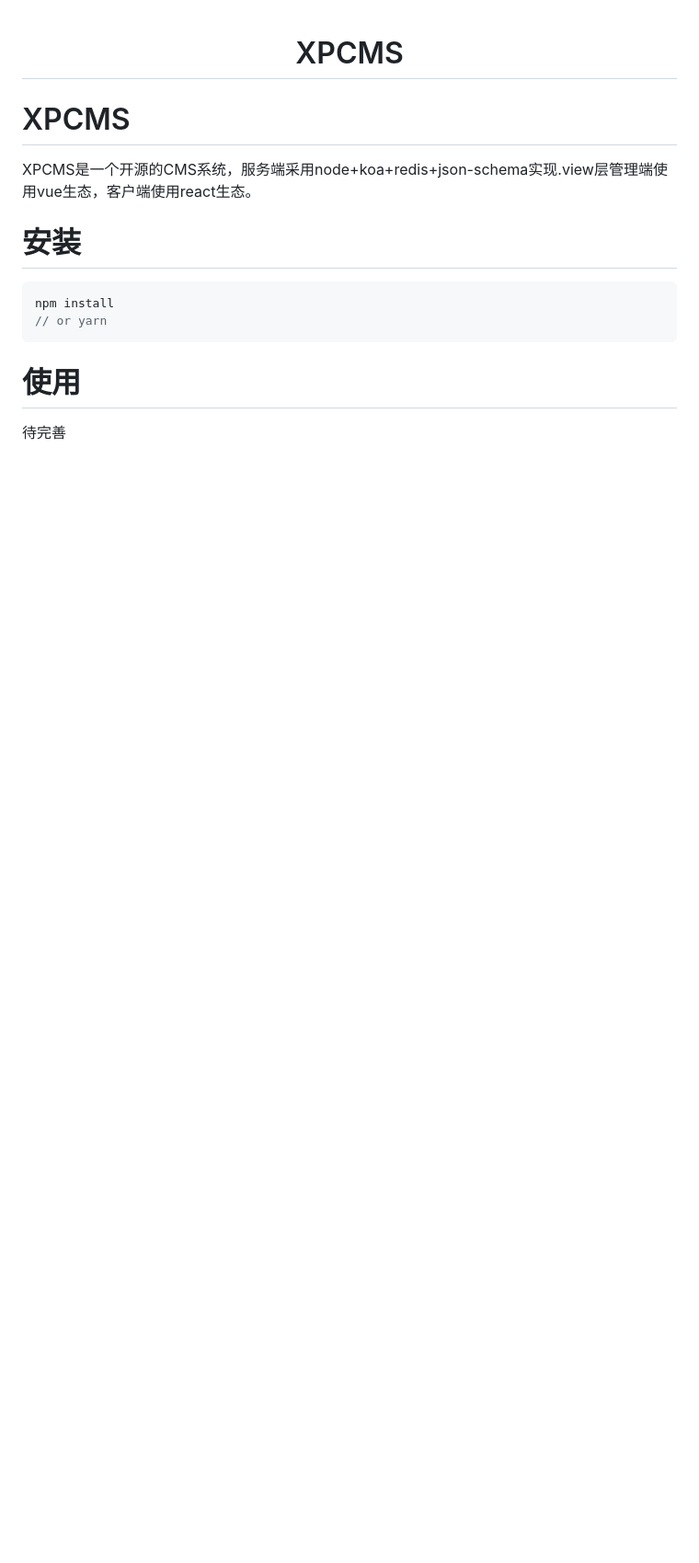
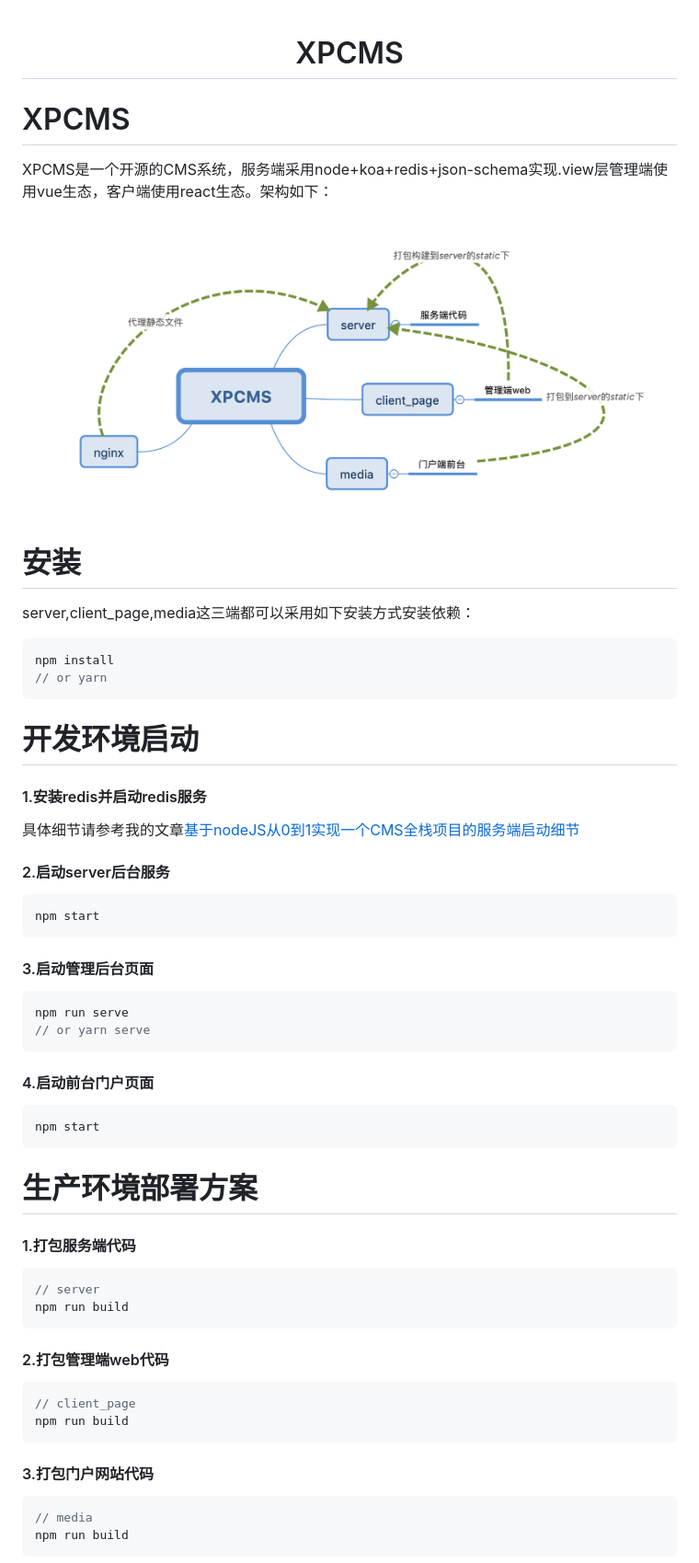
Before and after one commit to MrXujiang/XPCMS, a Markdown page: README.md, the part around the change printed below. Shown: that part at 92% size. Rendered like a GitHub page; pictures changed too: read.png (added); blank space fills up the shorter version.

````diff
--- a/README.md
+++ b/README.md
@@ -4,18 +4,53 @@
 
 # XPCMS
 
-XPCMS是一个开源的CMS系统，服务端采用node+koa+redis+json-schema实现.view层管理端使用vue生态，客户端使用react生态。
+XPCMS是一个开源的CMS系统，服务端采用node+koa+redis+json-schema实现.view层管理端使用vue生态，客户端使用react生态。架构如下：
+
+<img src="./read.png" />
 
 
 # 安装
 
-
+server,client_page,media这三端都可以采用如下安装方式安装依赖：
 ```js
 npm install
 // or yarn
 ```
 
-# 使用
+# 开发环境启动
 
-待完善
+#### 1.安装redis并启动redis服务
+具体细节请参考我的文章[基于nodeJS从0到1实现一个CMS全栈项目的服务端启动细节](https://juejin.im/post/5d8f5107f265da5bb74640eb)
+#### 2.启动server后台服务
+``` js
+npm start
+```
+#### 3.启动管理后台页面
+``` js
+npm run serve
+// or yarn serve
+```
+#### 4.启动前台门户页面
+``` js
+npm start
+```
 
+# 生产环境部署方案
+#### 1.打包服务端代码
+``` js
+// server
+npm run build
+```
+
+#### 2.打包管理端web代码
+``` js
+// client_page
+npm run build
+```
+
+#### 3.打包门户网站代码
+``` js
+// media
+npm run build
+```
+
````
Also changed, not shown: other parts of README.md (+146 -0 lines).
